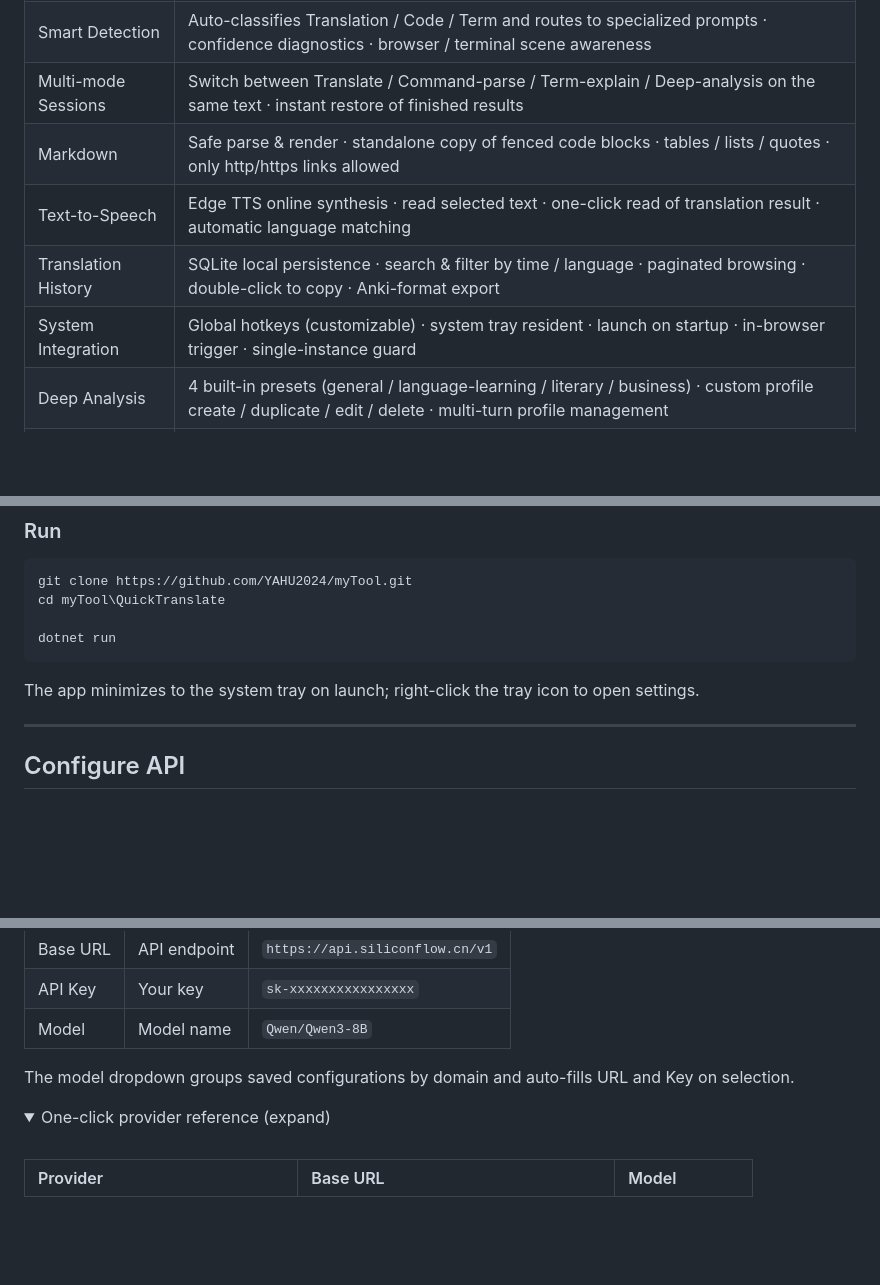
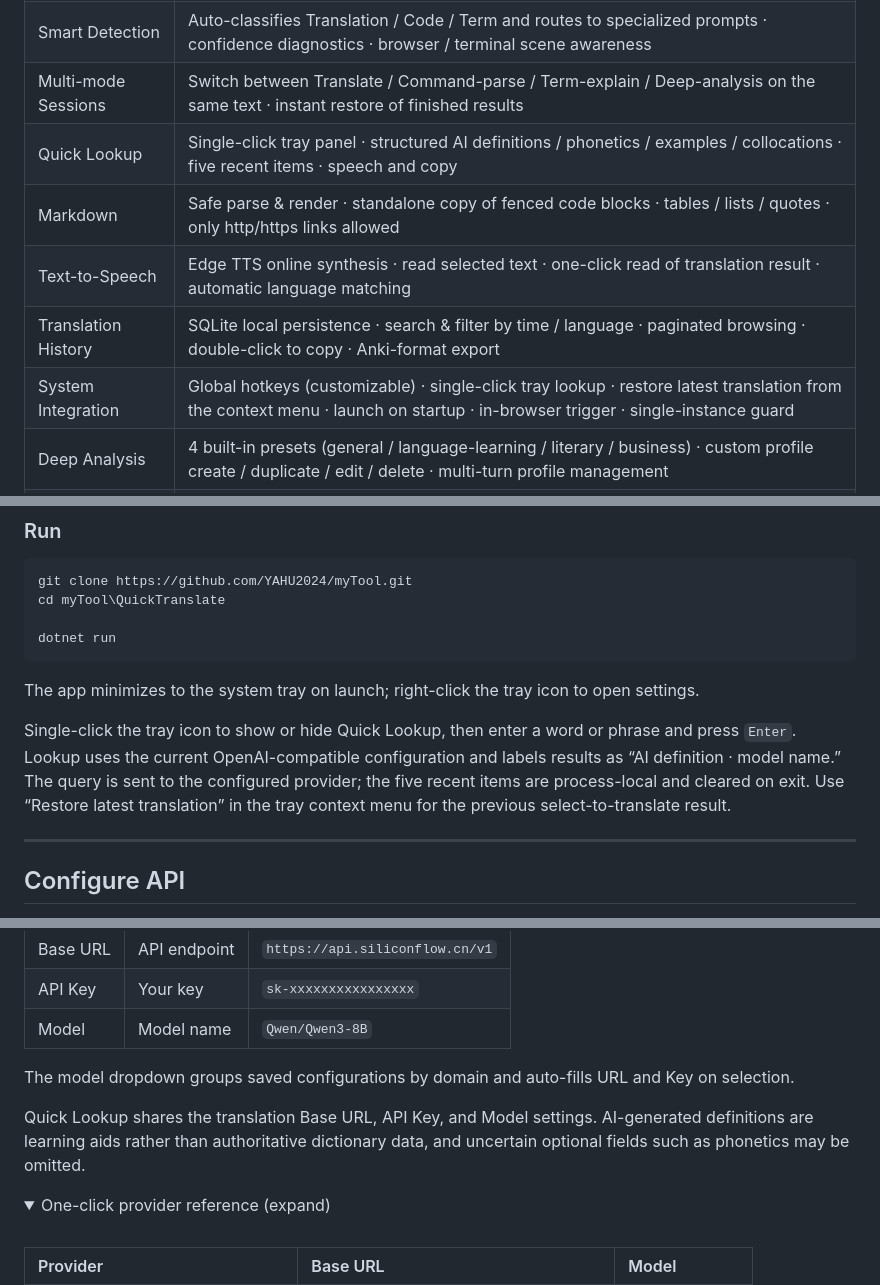
Before and after one commit to YAHU2024/myTool, a Markdown page: README.en.md, 3 parts joined by grey strips. GitHub-like rendering; folded sections open; blank space fills up the shorter version.

Commit message:
docs(lookup): 补充快速查词使用和隐私说明
- 说明托盘入口、查询流程和最近查询范围
- 标明查词结果属于 AI 生成内容
- 说明查询词会发送到用户配置的 Provider
- 补充查词日志字段及禁止记录的正文数据

验证：git diff --check 通过。

```diff
--- a/README.en.md
+++ b/README.en.md
@@ -31,10 +31,11 @@ A lightweight .NET 8 WPF desktop translator that connects to OpenAI-compatible A
 | Core Translation | SSE streaming token-by-token output · drag / double-click / triple-click selection · red-dot guidance interaction · floating window instant preview · 14 languages · automatic language detection |
 | Smart Detection | Auto-classifies Translation / Code / Term and routes to specialized prompts · confidence diagnostics · browser / terminal scene awareness |
 | Multi-mode Sessions | Switch between Translate / Command-parse / Term-explain / Deep-analysis on the same text · instant restore of finished results |
+| Quick Lookup | Single-click tray panel · structured AI definitions / phonetics / examples / collocations · five recent items · speech and copy |
 | Markdown | Safe parse & render · standalone copy of fenced code blocks · tables / lists / quotes · only http/https links allowed |
 | Text-to-Speech | Edge TTS online synthesis · read selected text · one-click read of translation result · automatic language matching |
 | Translation History | SQLite local persistence · search & filter by time / language · paginated browsing · double-click to copy · Anki-format export |
-| System Integration | Global hotkeys (customizable) · system tray resident · launch on startup · in-browser trigger · single-instance guard |
+| System Integration | Global hotkeys (customizable) · single-click tray lookup · restore latest translation from the context menu · launch on startup · in-browser trigger · single-instance guard |
 | Deep Analysis | 4 built-in presets (general / language-learning / literary / business) · custom profile create / duplicate / edit / delete · multi-turn profile management |
 | Performance | LRU + TTL semantic cache · latest-request-wins conflict protection · request snapshot isolation · live setting changes don't affect in-flight requests |
 | Auto Update | GitHub Release delivery · silent check on startup · system-proxy compatible · Inno Setup dual installer · SHA256 verification |
@@ -116,6 +117,8 @@ dotnet run
 
 The app minimizes to the system tray on launch; right-click the tray icon to open settings.
 
+Single-click the tray icon to show or hide Quick Lookup, then enter a word or phrase and press `Enter`. Lookup uses the current OpenAI-compatible configuration and labels results as “AI definition · model name.” The query is sent to the configured provider; the five recent items are process-local and cleared on exit. Use “Restore latest translation” in the tray context menu for the previous select-to-translate result.
+
 ---
 
 ## Configure API
@@ -129,6 +132,8 @@ Right-click the tray icon and open the settings window:
 | Model | Model name | `Qwen/Qwen3-8B` |
 
 The model dropdown groups saved configurations by domain and auto-fills URL and Key on selection.
+
+Quick Lookup shares the translation Base URL, API Key, and Model settings. AI-generated definitions are learning aids rather than authoritative dictionary data, and uncertain optional fields such as phonetics may be omitted.
 
 <details>
 <summary>One-click provider reference (expand)</summary>
```
Also changed, not shown: README.md (+6 -1 lines), docs/LOGGING.md (+10 -0 lines).
